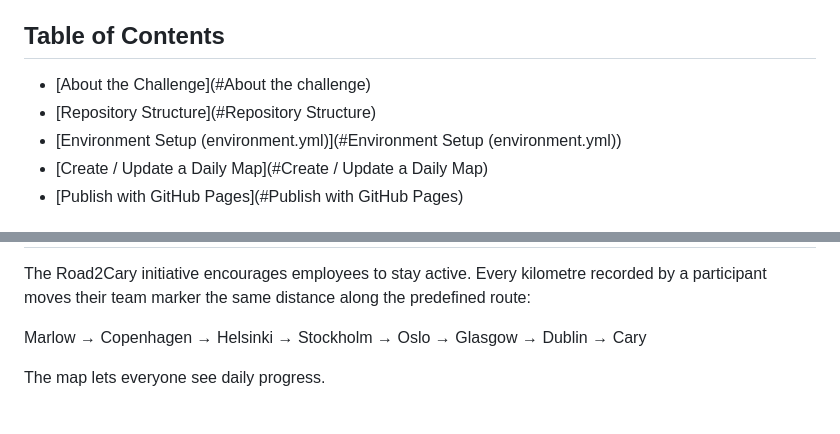
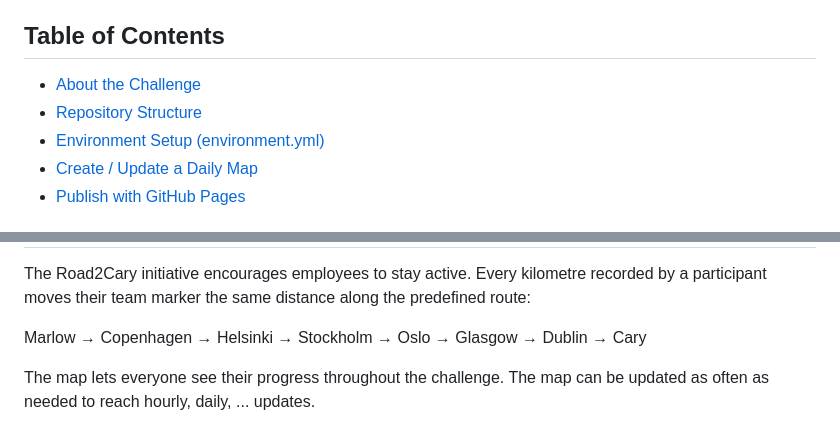
Before and after one commit to hkuennemann/Road2Cary, a Markdown page: README.md, 2 parts joined by grey strips. GitHub-like rendering.

```diff
--- a/README.md
+++ b/README.md
@@ -4,9 +4,9 @@
 Track our collective journey from Marlow (UK) to Cary (USA) as teams log daily kilometres over two weeks. This repository contains the code, data, and instructions to generate an interactive Plotly map and host it with GitHub Pages.
 
 ## Table of Contents
-- [About the Challenge](#About the challenge)
-- [Repository Structure](#Repository Structure)
-- [Environment Setup (environment.yml)](#Environment Setup (environment.yml))
-- [Create / Update a Daily Map](#Create / Update a Daily Map)
-- [Publish with GitHub Pages](#Publish with GitHub Pages)
+- [About the Challenge](#aboutthechallenge)
+- [Repository Structure](#repositorystructure)
+- [Environment Setup (environment.yml)](#repositorystructure)
+- [Create / Update a Daily Map](#updatemap)
+- [Publish with GitHub Pages](#publishpages)
 
@@ -16,5 +16,5 @@ The Road2Cary initiative encourages employees to stay active. Every kilometre re
 
 Marlow → Copenhagen → Helsinki → Stockholm → Oslo → Glasgow → Dublin → Cary
 
-The map lets everyone see daily progress.
+The map lets everyone see their progress throughout the challenge. The map can be updated as often as needed to reach hourly, daily, ... updates.
 
```
Also changed, not shown: other parts of README.md (+5 -5 lines).
